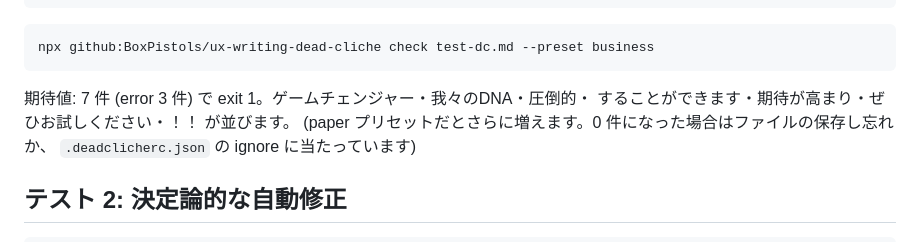
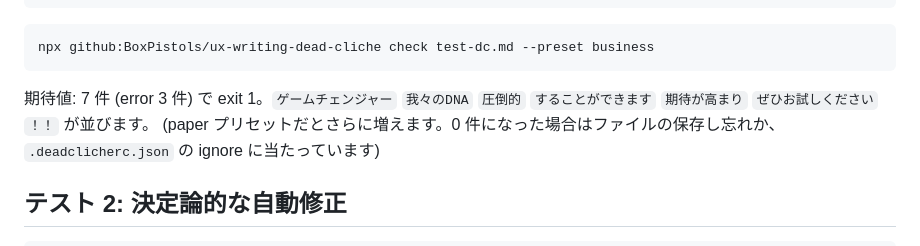
Before and after one commit to BoxPistols/ux-writing-dead-cliche, a Markdown page: docs/smoke-test.md, the part around the change. Rendered like a GitHub page.

Commit message:
動作テストマニュアルの期待値の例示語をコード書式に修正

````diff
--- a/docs/smoke-test.md
+++ b/docs/smoke-test.md
@@ -35,8 +35,8 @@ claude plugin update dead-cliche@ux-writing-dead-cliche
 npx github:BoxPistols/ux-writing-dead-cliche check test-dc.md --preset business
 ```
 
-期待値: 7 件 (error 3 件) で exit 1。ゲームチェンジャー・我々のDNA・圧倒的・
-することができます・期待が高まり・ぜひお試しください・！！ が並びます。
+期待値: 7 件 (error 3 件) で exit 1。`ゲームチェンジャー` `我々のDNA` `圧倒的`
+`することができます` `期待が高まり` `ぜひお試しください` `！！` が並びます。
 (paper プリセットだとさらに増えます。0 件になった場合はファイルの保存し忘れか、
 `.deadclicherc.json` の ignore に当たっています)
 
````
